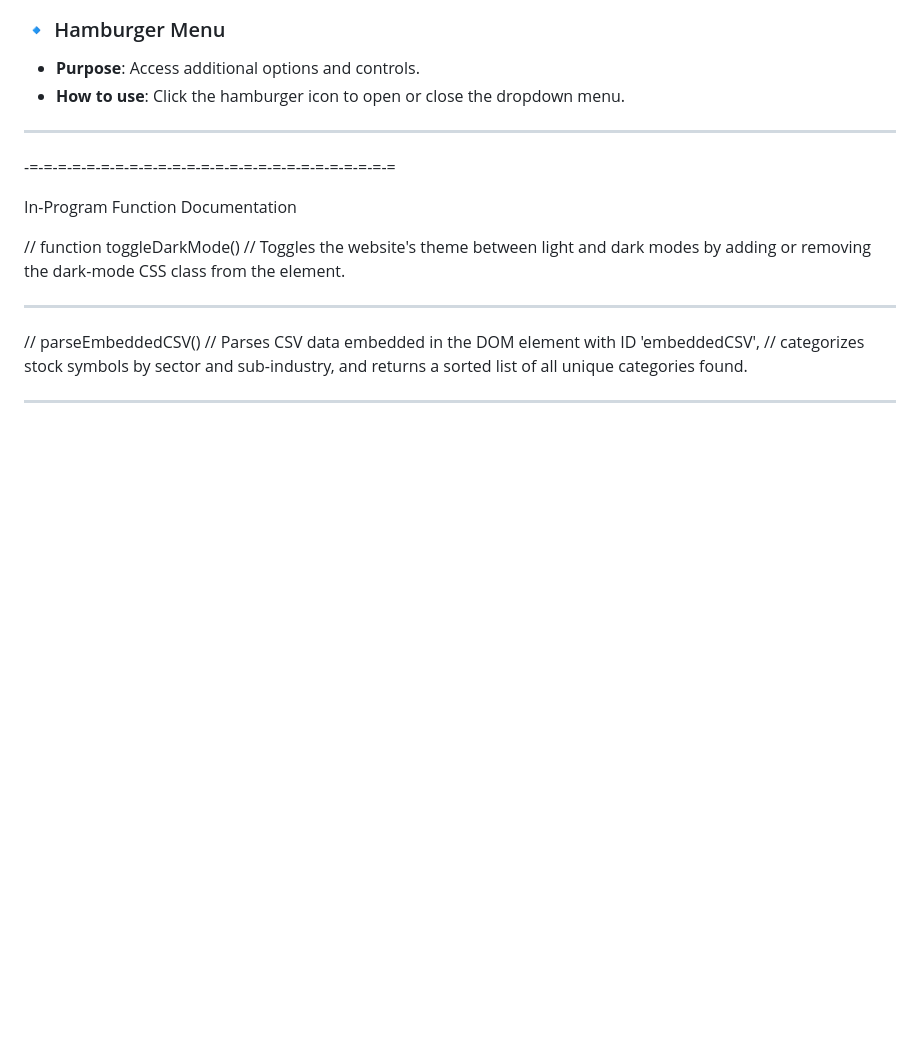
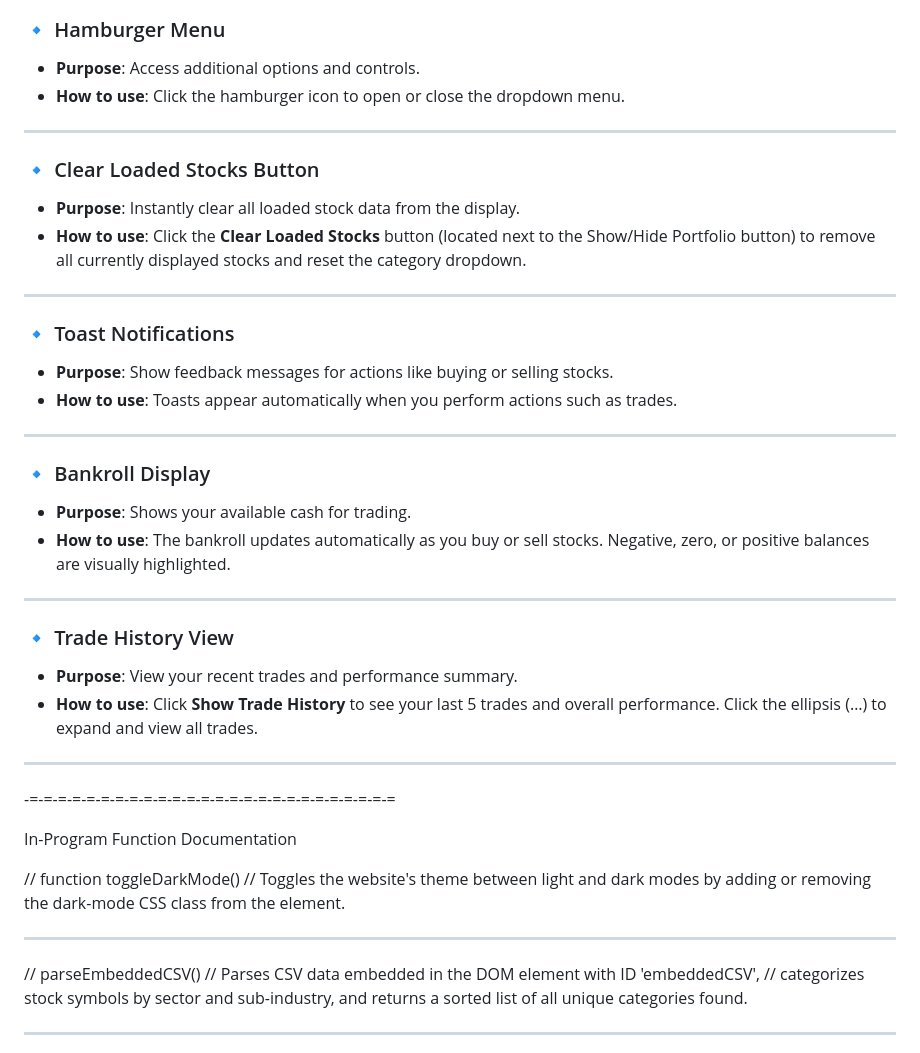
Before and after one commit to SaberTeethTigerShark/Market-Meet-Me, a Markdown page: README.md, the part around the change printed below. Rendered like a GitHub page; blank space fills up the shorter version.

```diff
--- a/README.md
+++ b/README.md
@@ -70,6 +70,30 @@ Functionality:
 ### 🔹 Hamburger Menu
 - **Purpose**: Access additional options and controls.
 - **How to use**: Click the hamburger icon to open or close the dropdown menu.
+
+---
+
+### 🔹 Clear Loaded Stocks Button
+- **Purpose**: Instantly clear all loaded stock data from the display.
+- **How to use**: Click the **Clear Loaded Stocks** button (located next to the Show/Hide Portfolio button) to remove all currently displayed stocks and reset the category dropdown.
+
+---
+
+### 🔹 Toast Notifications
+- **Purpose**: Show feedback messages for actions like buying or selling stocks.
+- **How to use**: Toasts appear automatically when you perform actions such as trades.
+
+---
+
+### 🔹 Bankroll Display
+- **Purpose**: Shows your available cash for trading.
+- **How to use**: The bankroll updates automatically as you buy or sell stocks. Negative, zero, or positive balances are visually highlighted.
+
+---
+
+### 🔹 Trade History View
+- **Purpose**: View your recent trades and performance summary.
+- **How to use**: Click **Show Trade History** to see your last 5 trades and overall performance. Click the ellipsis (…) to expand and view all trades.
 
 ---
 
```
Also changed, not shown: other parts of README.md (+54 -2 lines).
